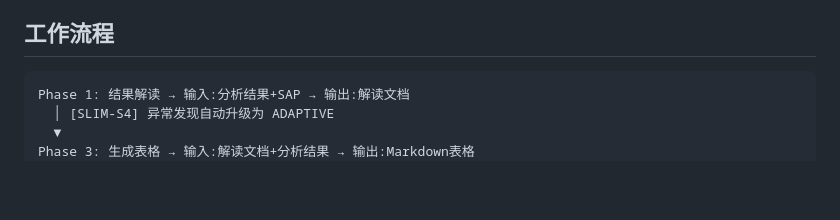
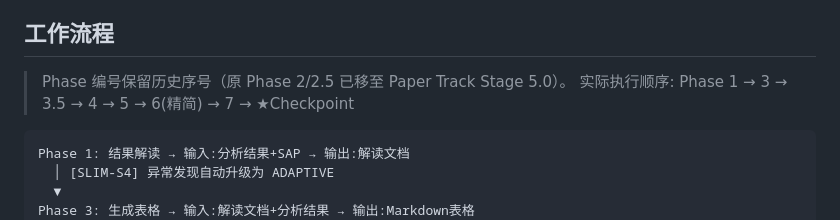
Before and after one commit to boangus/medical-stats-research-assistant-for-claude-code, a Markdown page: skills/report/SKILL.md, the part around the change. GitHub-like rendering; blank space fills up the shorter version.

````diff
--- a/skills/report/SKILL.md
+++ b/skills/report/SKILL.md
@@ -24,6 +24,9 @@ works_with: [analysis-exec, analysis-plan, pipeline]
 > - 参考：shared/anti-patterns/medical_stats_anti_patterns.md（D1/D2/D3）
 
 ## 工作流程
+
+> Phase 编号保留历史序号（原 Phase 2/2.5 已移至 Paper Track Stage 5.0）。
+> 实际执行顺序: Phase 1 → 3 → 3.5 → 4 → 5 → 6(精简) → 7 → ★Checkpoint
 
 ```
 Phase 1: 结果解读 → 输入:分析结果+SAP → 输出:解读文档
````
Also changed, not shown: skills/pipeline/SKILL.md (+5 -1 lines), 1 other file.
